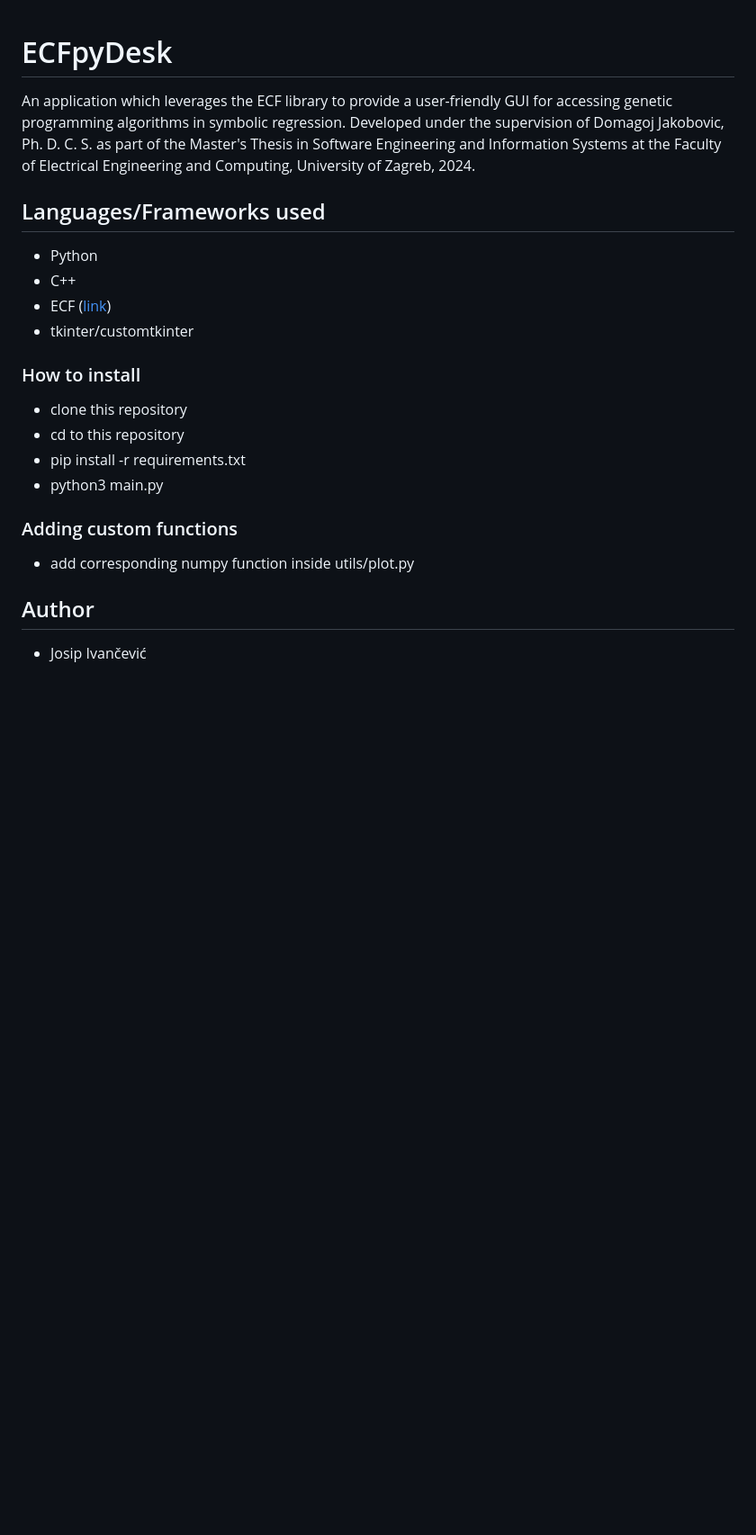
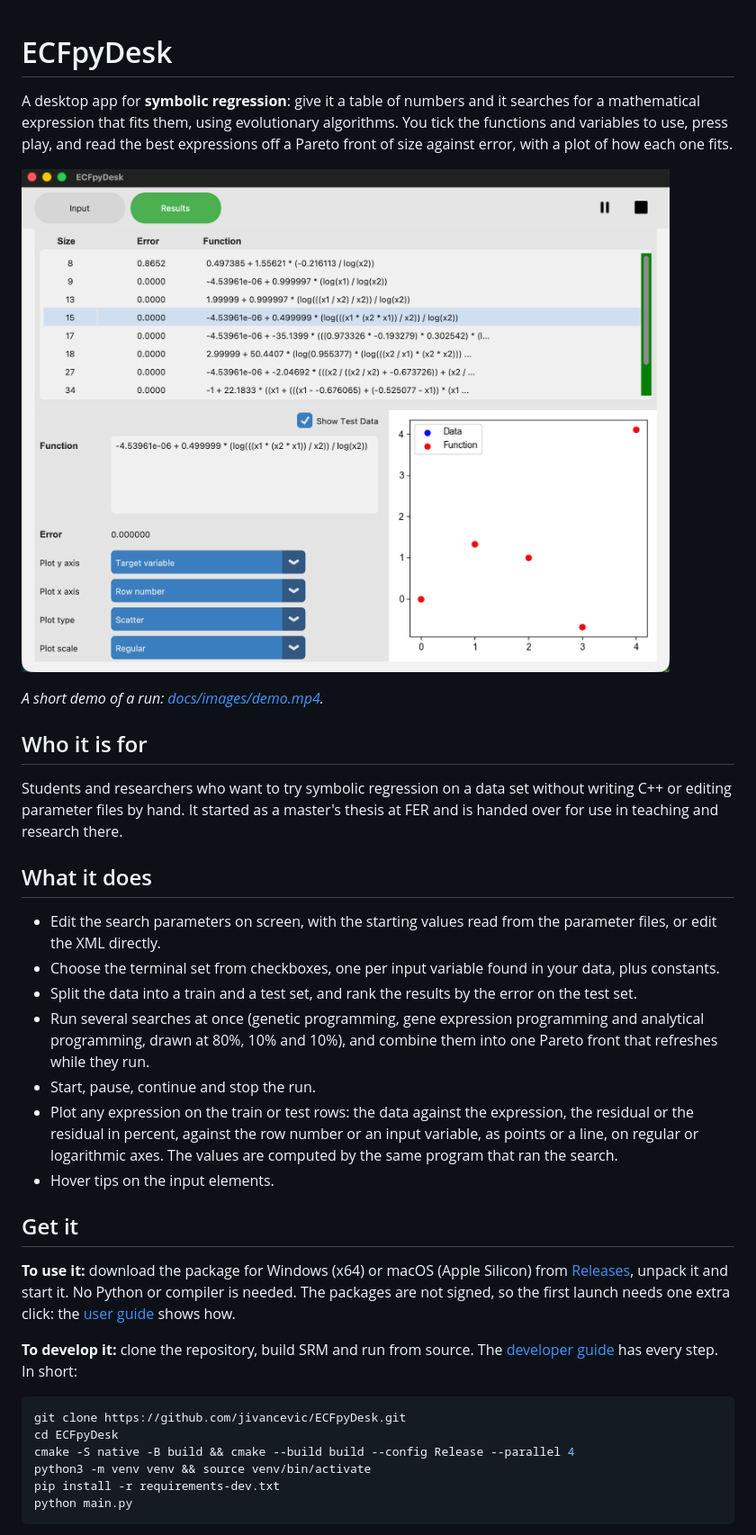
Before and after one commit to jivancevic/ECFpyDesk, a Markdown page: README.md, the part around one of its changes. Shown at 90% size. Rendered like a GitHub page; pictures changed too: docs/images/results.png (added); blank space fills up the shorter version.

Commit message:
Docs: README, user guide, developer guide, screenshots and demo
Co-Authored-By: Claude Sonnet 5.5 <noreply@anthropic.com>

````diff
--- a/README.md
+++ b/README.md
@@ -1,20 +1,37 @@
 # ECFpyDesk
-An application which leverages the ECF library to provide a user-friendly GUI for accessing genetic programming algorithms in symbolic regression. Developed under the supervision of Domagoj Jakobovic, Ph. D. C. S. as part of the Master's Thesis in Software Engineering and Information Systems at the Faculty of Electrical Engineering and Computing, University of Zagreb, 2024.
 
-## Languages/Frameworks used
-- Python
-- C++
-- ECF ([link](https://ecf.readthedocs.io/))
-- tkinter/customtkinter
+A desktop app for **symbolic regression**: give it a table of numbers and it searches for a mathematical expression that fits them, using evolutionary algorithms. You tick the functions and variables to use, press play, and read the best expressions off a Pareto front of size against error, with a plot of how each one fits.
 
-### How to install
-- clone this repository
-- cd to this repository
-- pip install -r requirements.txt
-- python3 main.py
+![The Results screen: the Pareto front, the selected expression and its plot](docs/images/results.png)
 
-### Adding custom functions
-- add corresponding numpy function inside utils/plot.py
+*A short demo of a run: [docs/images/demo.mp4](docs/images/demo.mp4).*
 
-## Author
-- Josip Ivančević
+## Who it is for
+
+Students and researchers who want to try symbolic regression on a data set without writing C++ or editing parameter files by hand. It started as a master's thesis at FER and is handed over for use in teaching and research there.
+
+## What it does
+
+- Edit the search parameters on screen, with the starting values read from the parameter files, or edit the XML directly.
+- Choose the terminal set from checkboxes, one per input variable found in your data, plus constants.
+- Split the data into a train and a test set, and rank the results by the error on the test set.
+- Run several searches at once (genetic programming, gene expression programming and analytical programming, drawn at 80%, 10% and 10%), and combine them into one Pareto front that refreshes while they run.
+- Start, pause, continue and stop the run.
+- Plot any expression on the train or test rows: the data against the expression, the residual or the residual in percent, against the row number or an input variable, as points or a line, on regular or logarithmic axes. The values are computed by the same program that ran the search.
+- Hover tips on the input elements.
+
+## Get it
+
+**To use it:** download the package for Windows (x64) or macOS (Apple Silicon) from [Releases](../../releases), unpack it and start it. No Python or compiler is needed. The packages are not signed, so the first launch needs one extra click: the [user guide](docs/user-guide.md#1-start-the-app) shows how.
+
+**To develop it:** clone the repository, build SRM and run from source. The [developer guide](docs/developer-guide.md) has every step. In short:
+
+```bash
+git clone https://github.com/jivancevic/ECFpyDesk.git
+cd ECFpyDesk
+cmake -S native -B build && cmake --build build --config Release --parallel 4
+python3 -m venv venv && source venv/bin/activate
+pip install -r requirements-dev.txt
+python main.py
+```
+
````
Also changed, not shown: other parts of README.md (+32 -0 lines), docs/developer-guide.md (added, +145 -0 lines), docs/user-guide.md (added, +181 -0 lines), docs/images/input.png (added), docs/images/results-residual.png (added), docs/images/tooltip.png (added), 2 other files.
